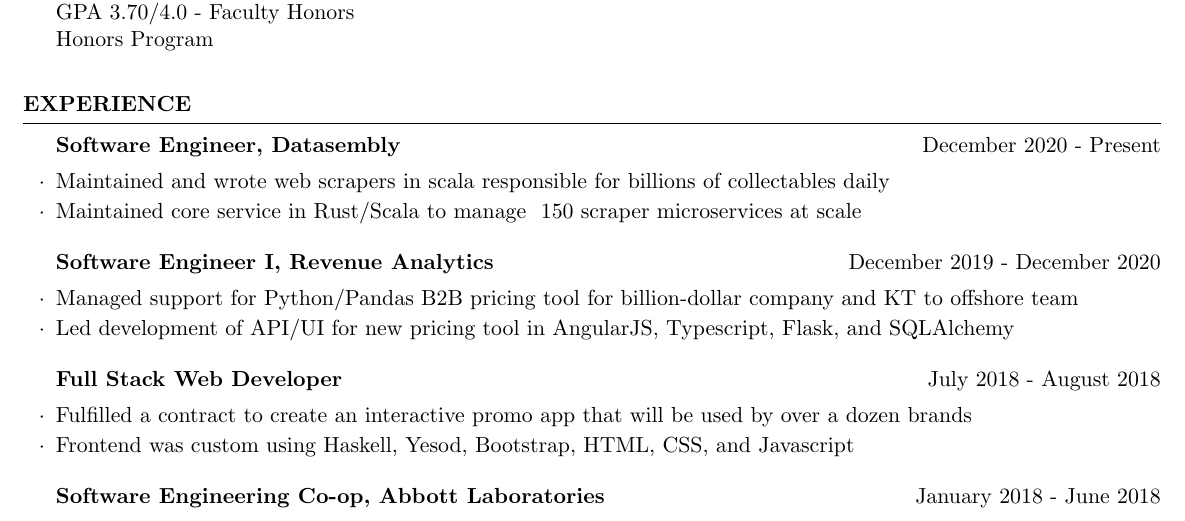
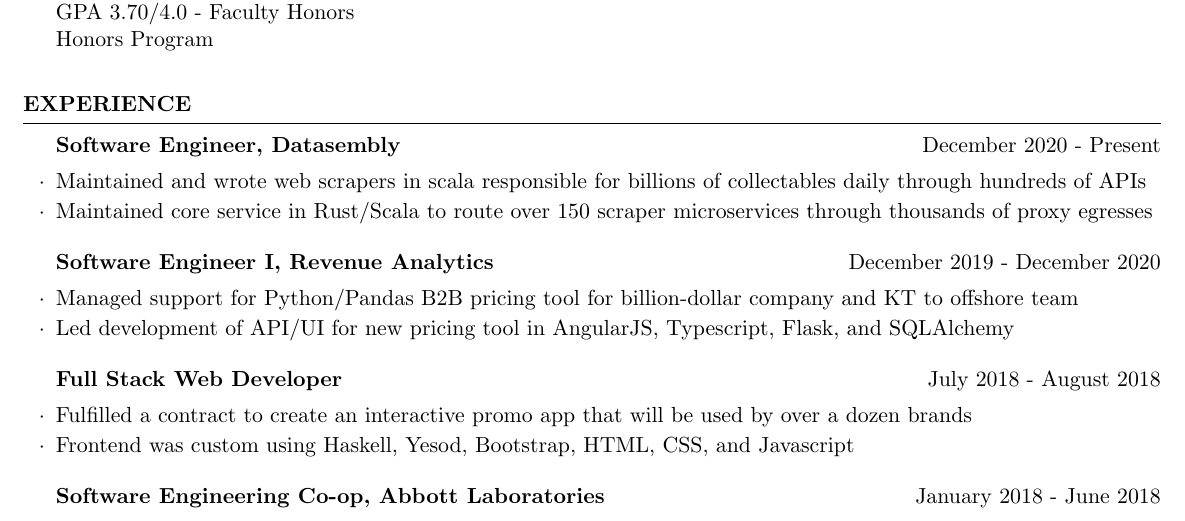
Before and after one commit to JVehaun/Resume, a LaTeX CV (resume.tex): part of the page, cut so that both start at the same text. Compiled offline with pdfLaTeX.

Commit message:
Update Datasembly job

```diff
--- a/resume.tex
+++ b/resume.tex
@@ -48,8 +48,8 @@
 \begin{rSection}{EXPERIENCE}
 
   \begin{rSubsection}{Software Engineer, Datasembly}{December 2020 - Present}{}{}
-  \item Maintained and wrote web scrapers in scala responsible for billions of collectables daily
-  \item Maintained core service in Rust/Scala to manage ~150 scraper microservices at scale
+  \item Maintained and wrote web scrapers in scala responsible for billions of collectables daily through hundreds of APIs
+  \item Maintained core service in Rust/Scala to route over 150 scraper microservices through thousands of proxy egresses
   \end{rSubsection}
 
 %------------------------------------------------
```
Also changed, not shown: resume.pdf.
